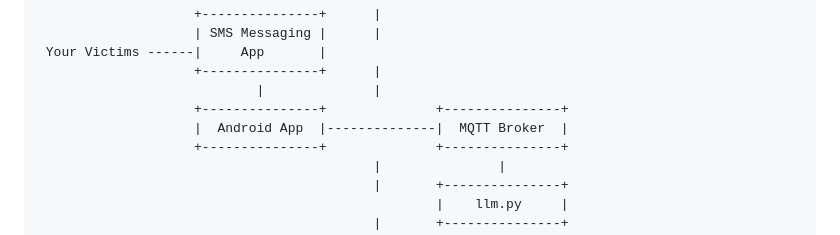
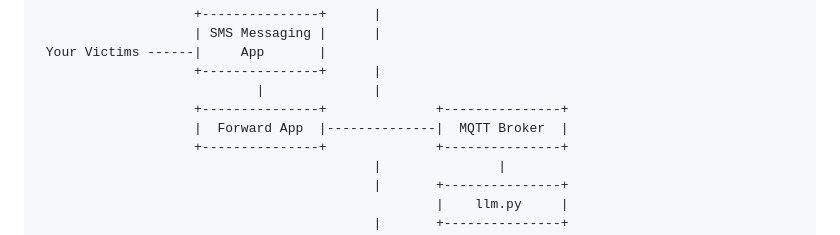
Before and after one commit to Evidlo/sms_llm, a Markdown page: README.md, the part around the change. Rendered like a GitHub page.

```diff
--- a/README.md
+++ b/README.md
@@ -13,7 +13,7 @@ This uses a simple Android application which forwards all SMS messages to Ollama
                     +---------------+      |
                             |              |
                     +---------------+              +---------------+
-                    |  Android App  |--------------|  MQTT Broker  |
+                    |  Forward App  |--------------|  MQTT Broker  |
                     +---------------+              +---------------+
                                            |               |
                                            |       +---------------+
```
